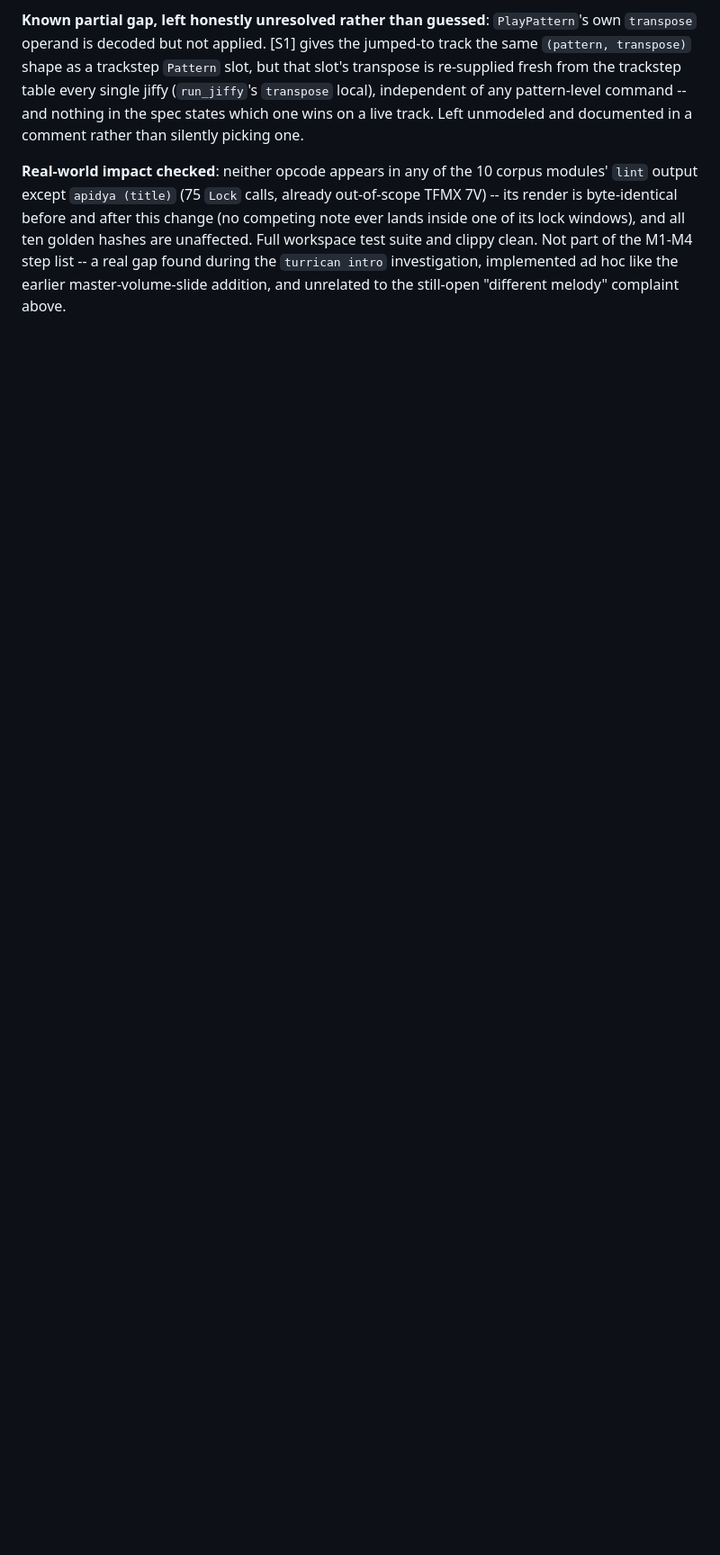
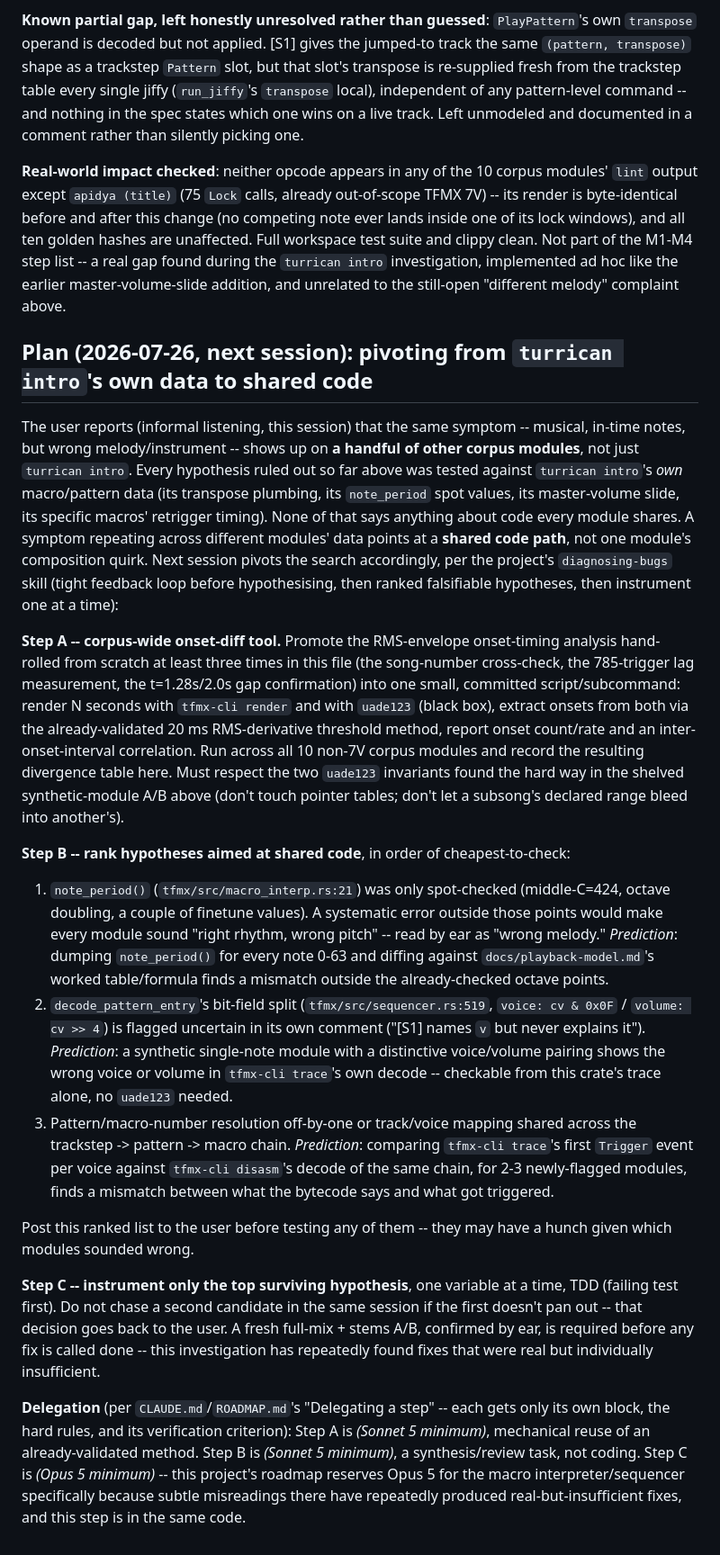
Before and after one commit to mrolappe/tfmx-rs, a Markdown page: docs/status.md, the part around the change. Shown at 90% size. GitHub-like rendering; blank space fills up the shorter version.

Commit message:
docs: record pivot plan from turrican-intro-specific to shared-code hypotheses
The user reports the same "musical, wrong melody" symptom on other corpus
modules, not just turrican intro. Every hypothesis ruled out so far tested
that module's own composition data, which can't explain a symptom repeating
across different modules' data. Next session's plan: promote the ad hoc
RMS-envelope onset-diff method into a committed tool and run it corpus-wide,
then rank hypotheses aimed at shared code (note_period(), decode_pattern_entry's
voice/volume split, pattern/macro-number mapping) before instrumenting any of
them.

```diff
--- a/docs/status.md
+++ b/docs/status.md
@@ -1038,3 +1038,57 @@ windows), and all ten golden hashes are unaffected. Full workspace test suite an
 Not part of the M1-M4 step list -- a real gap found during the `turrican intro` investigation,
 implemented ad hoc like the earlier master-volume-slide addition, and unrelated to the still-open
 "different melody" complaint above.
+
+## Plan (2026-07-26, next session): pivoting from `turrican intro`'s own data to shared code
+
+The user reports (informal listening, this session) that the same symptom -- musical, in-time
+notes, but wrong melody/instrument -- shows up on **a handful of other corpus modules**, not just
+`turrican intro`. Every hypothesis ruled out so far above was tested against `turrican intro`'s
+*own* macro/pattern data (its transpose plumbing, its `note_period` spot values, its master-volume
+slide, its specific macros' retrigger timing). None of that says anything about code every module
+shares. A symptom repeating across different modules' data points at a **shared code path**, not
+one module's composition quirk. Next session pivots the search accordingly, per the project's
+`diagnosing-bugs` skill (tight feedback loop before hypothesising, then ranked falsifiable
+hypotheses, then instrument one at a time):
+
+**Step A -- corpus-wide onset-diff tool.** Promote the RMS-envelope onset-timing analysis
+hand-rolled from scratch at least three times in this file (the song-number cross-check, the
+785-trigger lag measurement, the t=1.28s/2.0s gap confirmation) into one small, committed
+script/subcommand: render N seconds with `tfmx-cli render` and with `uade123` (black box), extract
+onsets from both via the already-validated 20 ms RMS-derivative threshold method, report onset
+count/rate and an inter-onset-interval correlation. Run across all 10 non-7V corpus modules and
+record the resulting divergence table here. Must respect the two `uade123` invariants found the
+hard way in the shelved synthetic-module A/B above (don't touch pointer tables; don't let a
+subsong's declared range bleed into another's).
+
+**Step B -- rank hypotheses aimed at shared code**, in order of cheapest-to-check:
+1. `note_period()` (`tfmx/src/macro_interp.rs:21`) was only spot-checked (middle-C=424, octave
+   doubling, a couple of finetune values). A systematic error outside those points would make every
+   module sound "right rhythm, wrong pitch" -- read by ear as "wrong melody." *Prediction*: dumping
+   `note_period()` for every note 0-63 and diffing against `docs/playback-model.md`'s worked
+   table/formula finds a mismatch outside the already-checked octave points.
+2. `decode_pattern_entry`'s bit-field split (`tfmx/src/sequencer.rs:519`, `voice: cv & 0x0F` /
+   `volume: cv >> 4`) is flagged uncertain in its own comment ("[S1] names `v` but never explains
+   it"). *Prediction*: a synthetic single-note module with a distinctive voice/volume pairing shows
+   the wrong voice or volume in `tfmx-cli trace`'s own decode -- checkable from this crate's trace
+   alone, no `uade123` needed.
+3. Pattern/macro-number resolution off-by-one or track/voice mapping shared across the
+   trackstep -> pattern -> macro chain. *Prediction*: comparing `tfmx-cli trace`'s first `Trigger`
+   event per voice against `tfmx-cli disasm`'s decode of the same chain, for 2-3 newly-flagged
+   modules, finds a mismatch between what the bytecode says and what got triggered.
+
+Post this ranked list to the user before testing any of them -- they may have a hunch given which
+modules sounded wrong.
+
+**Step C -- instrument only the top surviving hypothesis**, one variable at a time, TDD (failing
+test first). Do not chase a second candidate in the same session if the first doesn't pan out --
+that decision goes back to the user. A fresh full-mix + stems A/B, confirmed by ear, is required
+before any fix is called done -- this investigation has repeatedly found fixes that were real but
+individually insufficient.
+
+**Delegation** (per `CLAUDE.md`/`ROADMAP.md`'s "Delegating a step" -- each gets only its own block,
+the hard rules, and its verification criterion): Step A is *(Sonnet 5 minimum)*, mechanical reuse
+of an already-validated method. Step B is *(Sonnet 5 minimum)*, a synthesis/review task, not
+coding. Step C is *(Opus 5 minimum)* -- this project's roadmap reserves Opus 5 for the macro
+interpreter/sequencer specifically because subtle misreadings there have repeatedly produced
+real-but-insufficient fixes, and this step is in the same code.
```
Also changed, not shown: ROADMAP.md (+1 -1 lines).
